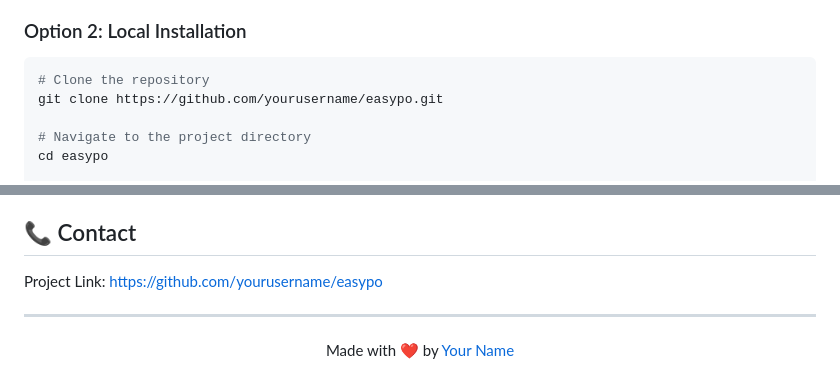
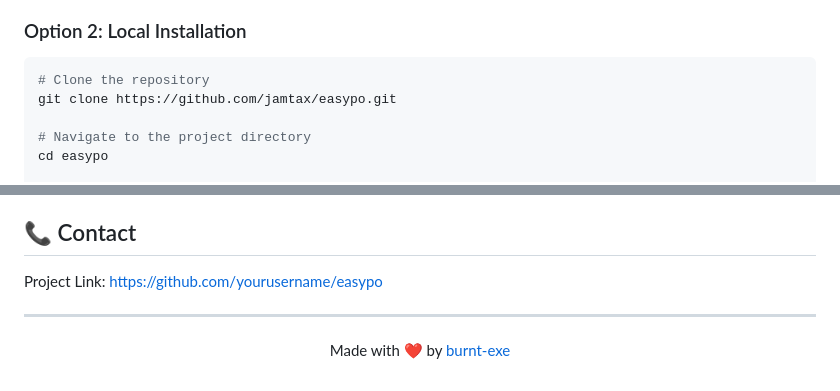
Before and after one commit to jamtax/EasyPO, a Markdown page: README.md, 2 parts joined by grey strips. GitHub-like rendering.

````diff
--- a/README.md
+++ b/README.md
@@ -85,7 +85,7 @@ Try EasyPO now at [https://easypo.jamtax.co.za](https://easypo.jamtax.co.za)
 
 ```bash
 # Clone the repository
-git clone https://github.com/yourusername/easypo.git
+git clone https://github.com/jamtax/easypo.git
 
 # Navigate to the project directory
 cd easypo
@@ -134,6 +134,6 @@ Project Link: [https://github.com/yourusername/easypo](https://github.com/yourus
 
 <div align="center">
 
-Made with ❤️ by [Your Name](https://github.com/yourusername)
+Made with ❤️ by [burnt-exe](https://github.com/burnt-exe)
 
 </div>
````
Also changed, not shown: other parts of README.md (+3 -3 lines).
